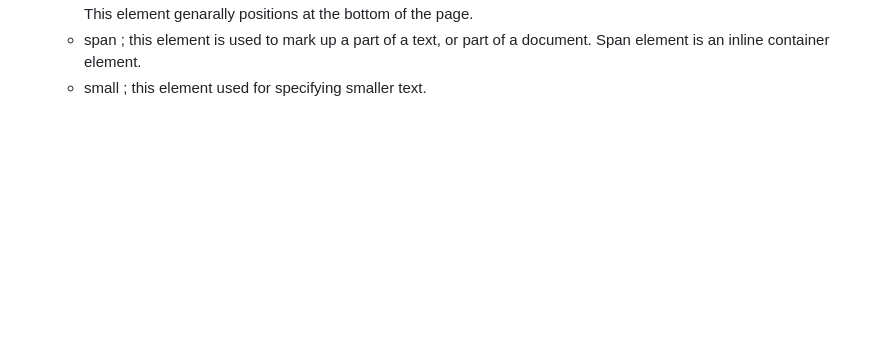
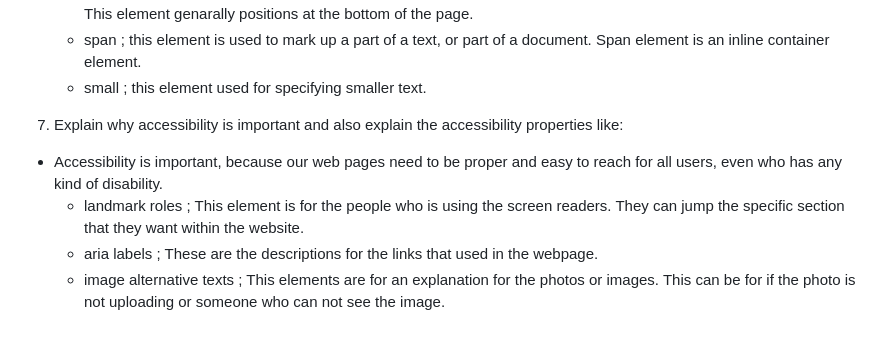
Before and after one commit to ebrar01/reference-website, a Markdown page: README.md, the part around the change. GitHub-like rendering; blank space fills up the shorter version.

Commit message:
question 7

```diff
--- a/README.md
+++ b/README.md
@@ -42,3 +42,9 @@
     - footer ; this element used for links, copyright information, extra information about the company, terms and services. This element genarally positions at the bottom of the page.
     - span ; this element is used to mark up a part of a text, or part of a document. Span element is an inline container element.
     - small ; this element used for specifying smaller text.
+
+7. Explain why accessibility is important and also explain the accessibility properties like:
+- Accessibility is important, because our web pages need to be proper and easy to reach for all users, even who has any kind of disability.
+    - landmark roles ; This element is for the people who is using the screen readers. They can jump the specific section that they want within the website.
+    - aria labels ; These are the descriptions for the links that used in the webpage.
+    - image alternative texts ; This elements are for an explanation for the photos or images. This can be for if the photo is not uploading or someone who can not see the image.
```
